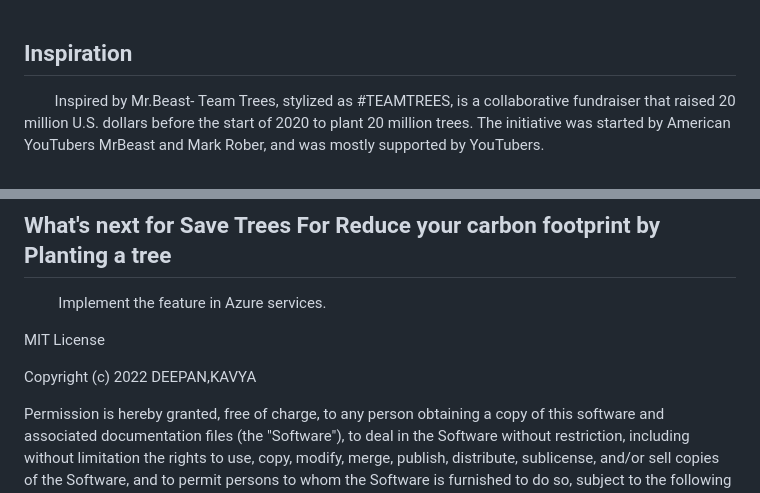
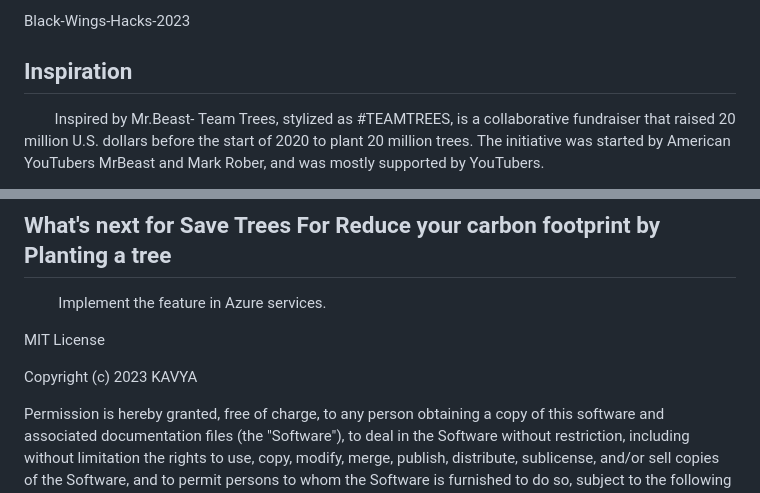
Before and after one commit to TWILIGHTCLOUDCODERZ/Black-Wings-Hacks-2023, a Markdown page: README.md, 2 parts joined by grey strips. GitHub-like rendering.

```diff
--- a/README.md
+++ b/README.md
@@ -1,3 +1,4 @@
+Black-Wings-Hacks-2023
 
 
 ## Inspiration
@@ -29,7 +30,7 @@
 
 MIT License
 
-Copyright (c) 2022 DEEPAN,KAVYA
+Copyright (c) 2023 KAVYA
 
 Permission is hereby granted, free of charge, to any person obtaining a copy
 of this software and associated documentation files (the "Software"), to deal
```
